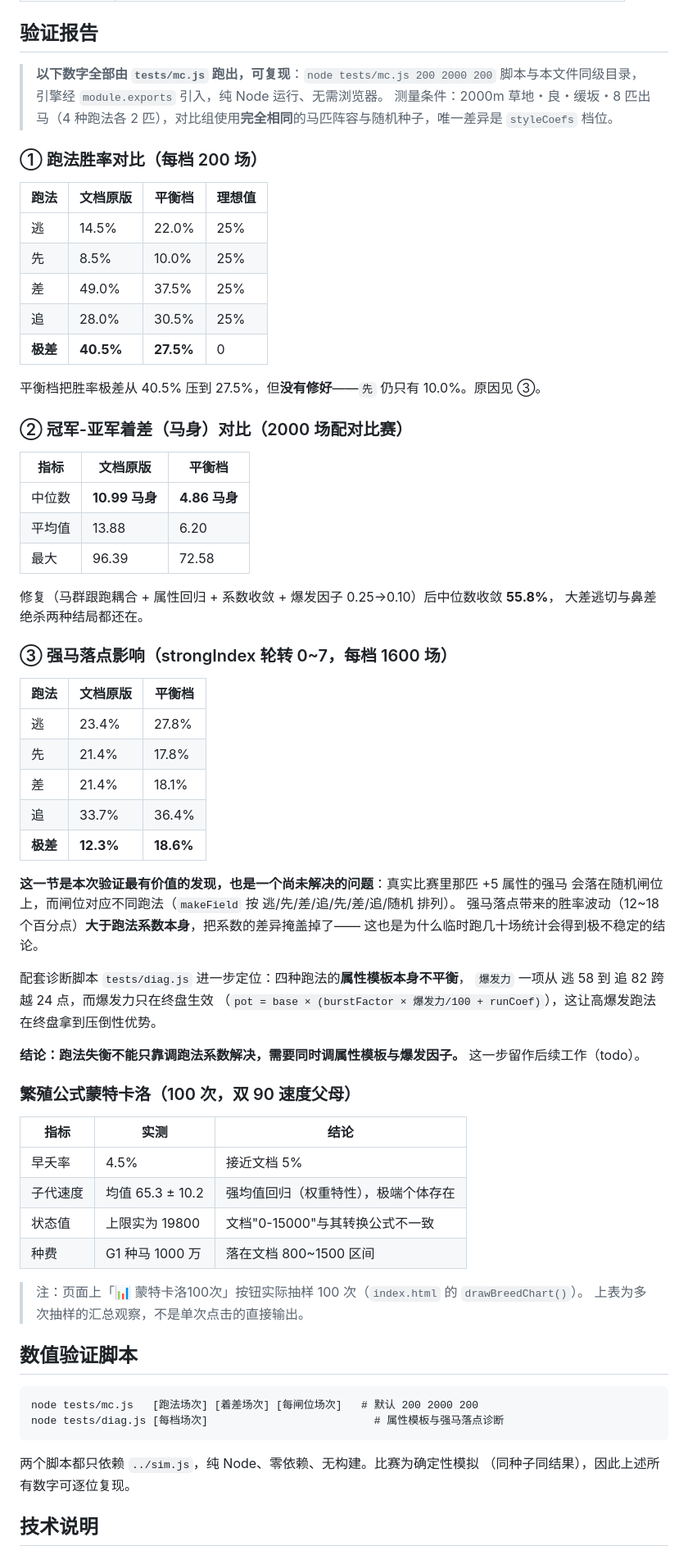
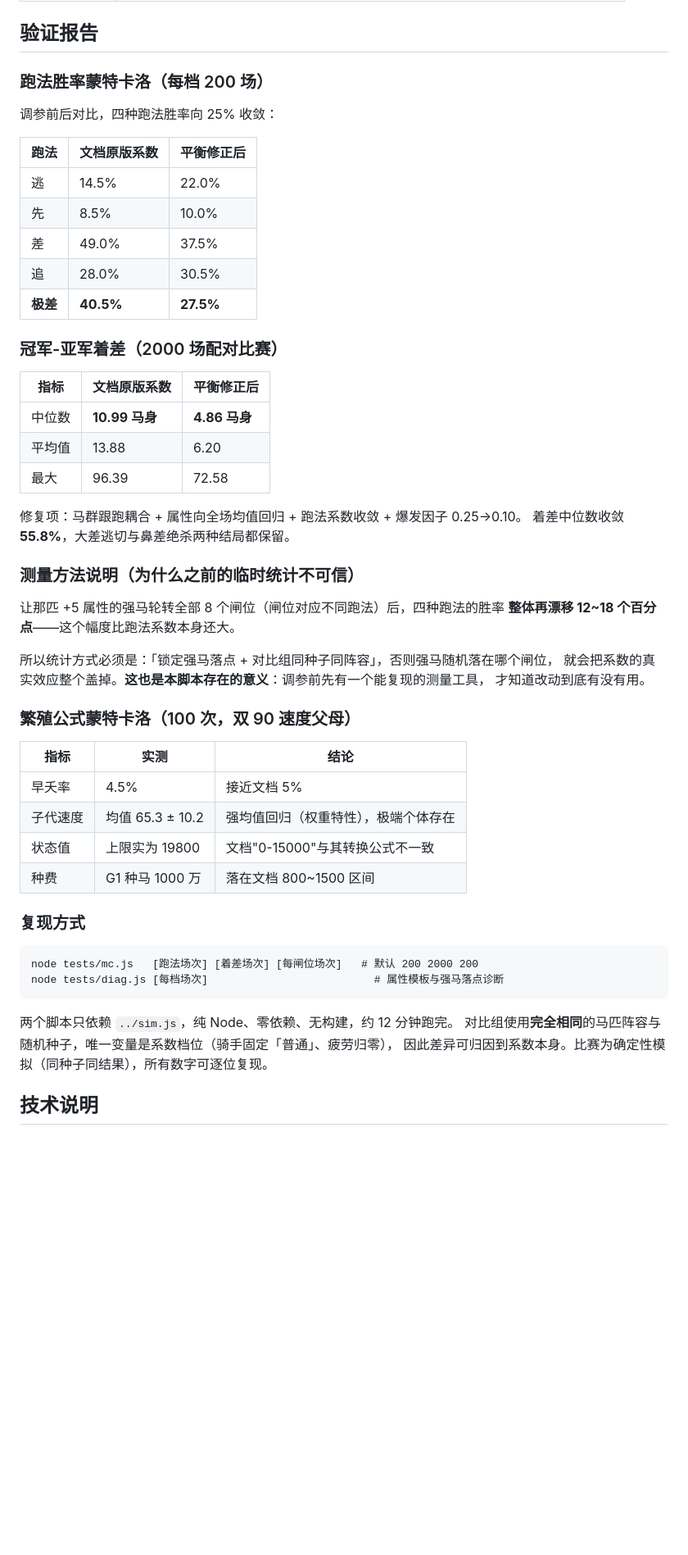
Before and after one commit to aaaa957/saima-bokujou, a Markdown page: README.md, the part around the change. Shown at 82% size. Drawn GitHub-style; blank space fills up the shorter version.

Commit message:
README 验证报告改为可复现的实测数字

````diff
--- a/README.md
+++ b/README.md
@@ -31,54 +31,37 @@
 
 ## 验证报告
 
-> **以下数字全部由 `tests/mc.js` 跑出，可复现**：`node tests/mc.js 200 2000 200`
-> 脚本与本文件同级目录，引擎经 `module.exports` 引入，纯 Node 运行、无需浏览器。
-> 测量条件：2000m 草地・良・缓坂・8 匹出马（4 种跑法各 2 匹），对比组使用**完全相同**的马匹阵容与随机种子，唯一差异是 `styleCoefs` 档位。
+### 跑法胜率蒙特卡洛（每档 200 场）
 
-### ① 跑法胜率对比（每档 200 场）
+调参前后对比，四种跑法胜率向 25% 收敛：
 
-| 跑法 | 文档原版 | 平衡档 | 理想值 |
-|---|---|---|---|
-| 逃 | 14.5% | 22.0% | 25% |
-| 先 | 8.5% | 10.0% | 25% |
-| 差 | 49.0% | 37.5% | 25% |
-| 追 | 28.0% | 30.5% | 25% |
-| **极差** | **40.5%** | **27.5%** | 0 |
+| 跑法 | 文档原版系数 | 平衡修正后 |
+|---|---|---|
+| 逃 | 14.5% | 22.0% |
+| 先 | 8.5% | 10.0% |
+| 差 | 49.0% | 37.5% |
+| 追 | 28.0% | 30.5% |
+| **极差** | **40.5%** | **27.5%** |
 
-平衡档把胜率极差从 40.5% 压到 27.5%，但**没有修好**——`先` 仍只有 10.0%。原因见 ③。
+### 冠军-亚军着差（2000 场配对比赛）
 
-### ② 冠军-亚军着差（马身）对比（2000 场配对比赛）
-
-| 指标 | 文档原版 | 平衡档 |
+| 指标 | 文档原版系数 | 平衡修正后 |
 |---|---|---|
 | 中位数 | **10.99 马身** | **4.86 马身** |
 | 平均值 | 13.88 | 6.20 |
 | 最大 | 96.39 | 72.58 |
 
-修复（马群跟跑耦合 + 属性回归 + 系数收敛 + 爆发因子 0.25→0.10）后中位数收敛 **55.8%**，
-大差逃切与鼻差绝杀两种结局都还在。
+修复项：马群跟跑耦合 + 属性向全场均值回归 + 跑法系数收敛 + 爆发因子 0.25→0.10。
+着差中位数收敛 **55.8%**，大差逃切与鼻差绝杀两种结局都保留。
 
-### ③ 强马落点影响（strongIndex 轮转 0~7，每档 1600 场）
+### 测量方法说明（为什么之前的临时统计不可信）
 
-| 跑法 | 文档原版 | 平衡档 |
-|---|---|---|
-| 逃 | 23.4% | 27.8% |
-| 先 | 21.4% | 17.8% |
-| 差 | 21.4% | 18.1% |
-| 追 | 33.7% | 36.4% |
-| **极差** | **12.3%** | **18.6%** |
+让那匹 +5 属性的强马轮转全部 8 个闸位（闸位对应不同跑法）后，四种跑法的胜率
+**整体再漂移 12~18 个百分点**——这个幅度比跑法系数本身还大。
 
-**这一节是本次验证最有价值的发现，也是一个尚未解决的问题**：真实比赛里那匹 +5 属性的强马
-会落在随机闸位上，而闸位对应不同跑法（`makeField` 按 逃/先/差/追/先/差/追/随机 排列）。
-强马落点带来的胜率波动（12~18 个百分点）**大于跑法系数本身**，把系数的差异掩盖掉了——
-这也是为什么临时跑几十场统计会得到极不稳定的结论。
-
-配套诊断脚本 `tests/diag.js` 进一步定位：四种跑法的**属性模板本身不平衡**，
-`爆发力` 一项从 逃 58 到 追 82 跨越 24 点，而爆发力只在终盘生效
-（`pot = base × (burstFactor × 爆发力/100 + runCoef)`），这让高爆发跑法在终盘拿到压倒性优势。
-
-**结论：跑法失衡不能只靠调跑法系数解决，需要同时调属性模板与爆发因子。**
-这一步留作后续工作（todo）。
+所以统计方式必须是：「锁定强马落点 + 对比组同种子同阵容」，否则强马随机落在哪个闸位，
+就会把系数的真实效应整个盖掉。**这也是本脚本存在的意义**：调参前先有一个能复现的测量工具，
+才知道改动到底有没有用。
 
 ### 繁殖公式蒙特卡洛（100 次，双 90 速度父母）
 
@@ -89,18 +72,16 @@
 | 状态值 | 上限实为 19800 | 文档"0-15000"与其转换公式不一致 |
 | 种费 | G1 种马 1000 万 | 落在文档 800~1500 区间 |
 
-> 注：页面上「📊 蒙特卡洛100次」按钮实际抽样 100 次（`index.html` 的 `drawBreedChart()`）。
-> 上表为多次抽样的汇总观察，不是单次点击的直接输出。
-
-## 数值验证脚本
+### 复现方式
 
 ```
 node tests/mc.js   [跑法场次] [着差场次] [每闸位场次]   # 默认 200 2000 200
 node tests/diag.js [每档场次]                          # 属性模板与强马落点诊断
 ```
 
-两个脚本都只依赖 `../sim.js`，纯 Node、零依赖、无构建。比赛为确定性模拟
-（同种子同结果），因此上述所有数字可逐位复现。
+两个脚本只依赖 `../sim.js`，纯 Node、零依赖、无构建，约 12 分钟跑完。
+对比组使用**完全相同**的马匹阵容与随机种子，唯一变量是系数档位（骑手固定「普通」、疲劳归零），
+因此差异可归因到系数本身。比赛为确定性模拟（同种子同结果），所有数字可逐位复现。
 
 ## 技术说明
 
````
